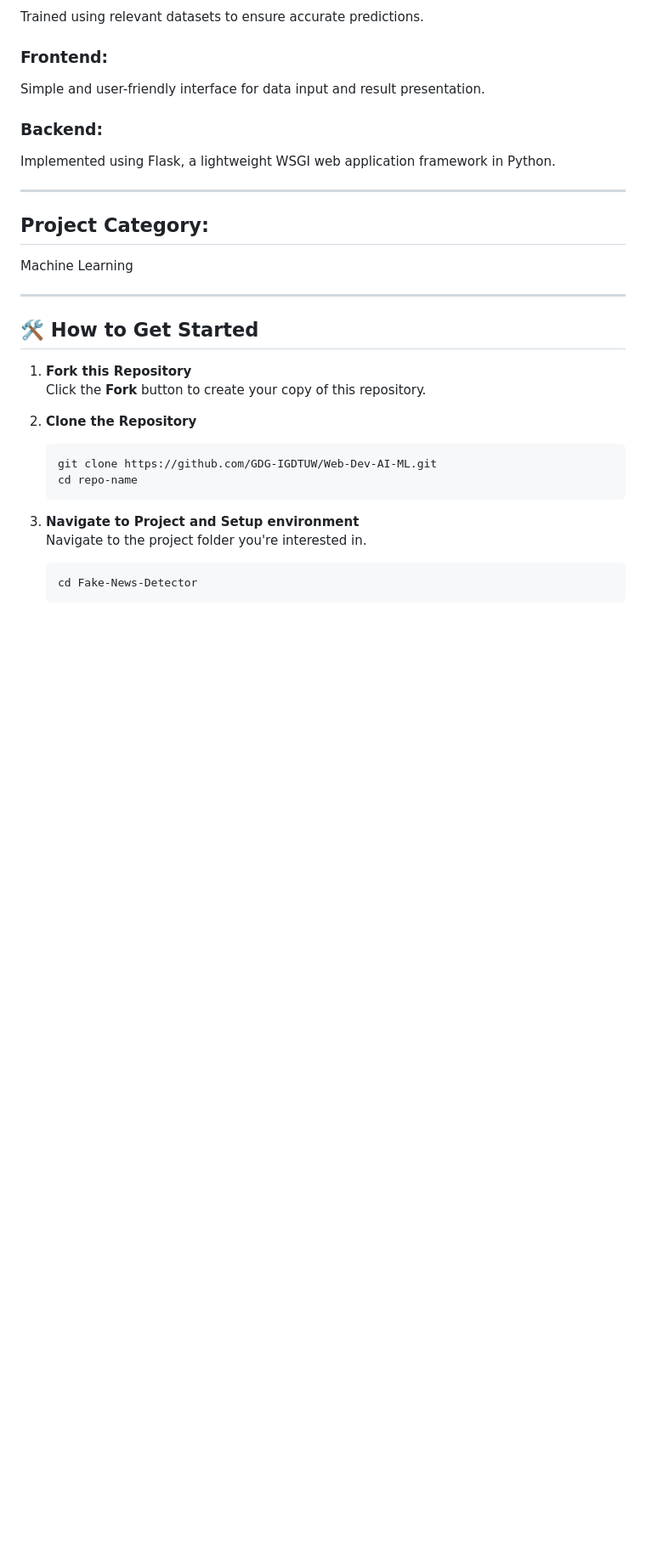
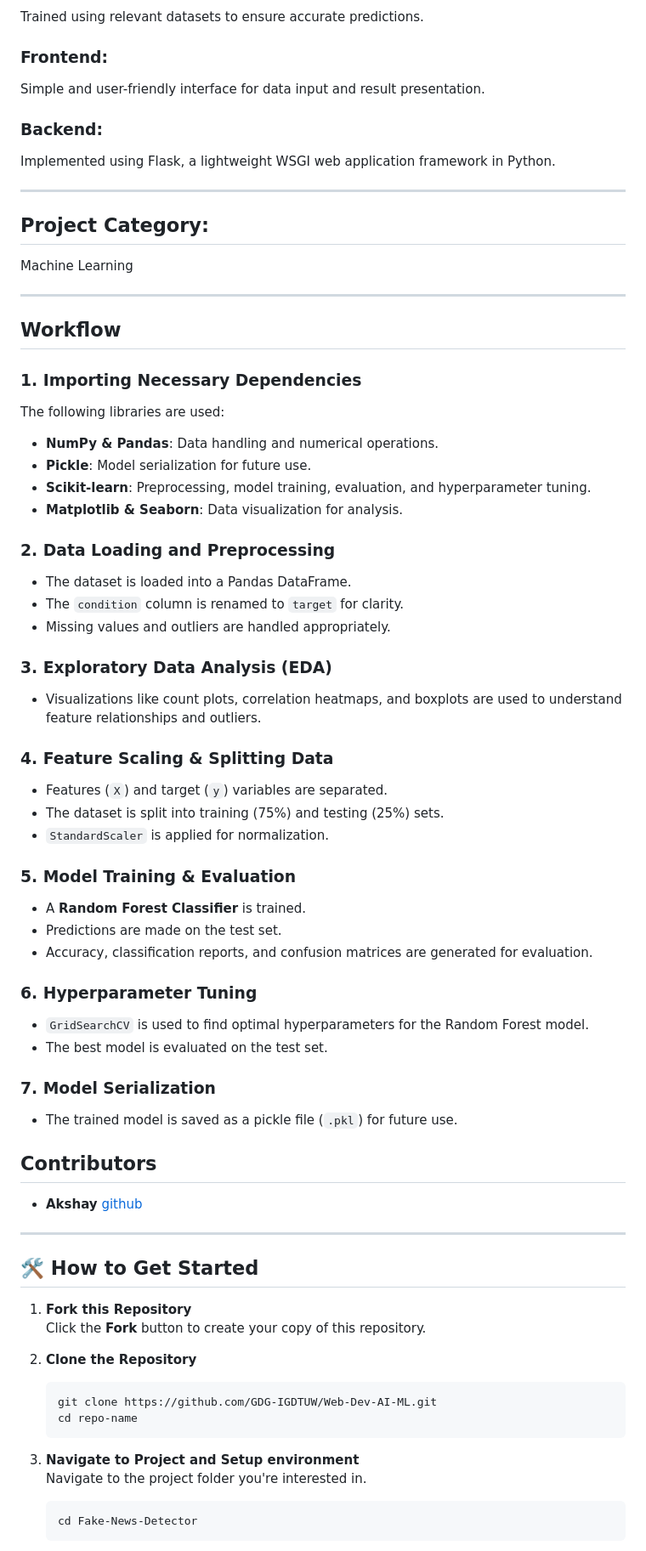
Before and after one commit to GDG-IGDTUW/Web-Dev-AI-ML, a Markdown page: Heart Disease Prediction Site/README.md, the part around the change. Shown: that part at 85% size. Rendered like a GitHub page; blank space fills up the shorter version.

Commit message:
added a basic workflow in readme file

```diff
--- a/Heart Disease Prediction Site/README.md
+++ b/Heart Disease Prediction Site/README.md
@@ -48,6 +48,43 @@ Implemented using Flask, a lightweight WSGI web application framework in Python.
 ## Project Category:
 Machine Learning
 
+---
+## Workflow
+
+### 1. Importing Necessary Dependencies
+The following libraries are used:
+- **NumPy & Pandas**: Data handling and numerical operations.
+- **Pickle**: Model serialization for future use.
+- **Scikit-learn**: Preprocessing, model training, evaluation, and hyperparameter tuning.
+- **Matplotlib & Seaborn**: Data visualization for analysis.
+
+### 2. Data Loading and Preprocessing
+- The dataset is loaded into a Pandas DataFrame.
+- The `condition` column is renamed to `target` for clarity.
+- Missing values and outliers are handled appropriately.
+
+### 3. Exploratory Data Analysis (EDA)
+- Visualizations like count plots, correlation heatmaps, and boxplots are used to understand feature relationships and outliers.
+
+### 4. Feature Scaling & Splitting Data
+- Features (`X`) and target (`y`) variables are separated.
+- The dataset is split into training (75%) and testing (25%) sets.
+- `StandardScaler` is applied for normalization.
+
+### 5. Model Training & Evaluation
+- A **Random Forest Classifier** is trained.
+- Predictions are made on the test set.
+- Accuracy, classification reports, and confusion matrices are generated for evaluation.
+
+### 6. Hyperparameter Tuning
+- `GridSearchCV` is used to find optimal hyperparameters for the Random Forest model.
+- The best model is evaluated on the test set.
+
+### 7. Model Serialization
+- The trained model is saved as a pickle file (`.pkl`) for future use.
+
+## Contributors
+- **Akshay** [github](https://github.com/Akshayk05)
 ---
 
 ## 🛠️ How to Get Started
```
